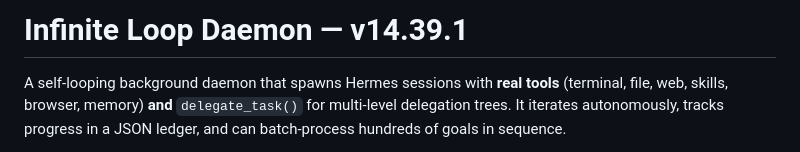
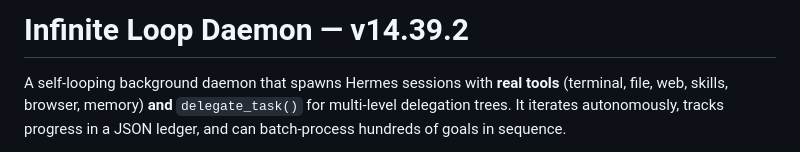
Before and after one commit to ningtoba/infinite-loop, a Markdown page: README.md, the part around the change. Rendered like a GitHub page.

```diff
--- a/README.md
+++ b/README.md
@@ -1,4 +1,4 @@
-# Infinite Loop Daemon — v14.39.1
+# Infinite Loop Daemon — v14.39.2
 
 A self-looping background daemon that spawns Hermes sessions with **real tools**
 (terminal, file, web, skills, browser, memory) **and** `delegate_task()` for
```
Also changed, not shown: CHANGELOG.md (+5 -0 lines), IMPROVEMENT_PLAN.md (+22 -22 lines).
